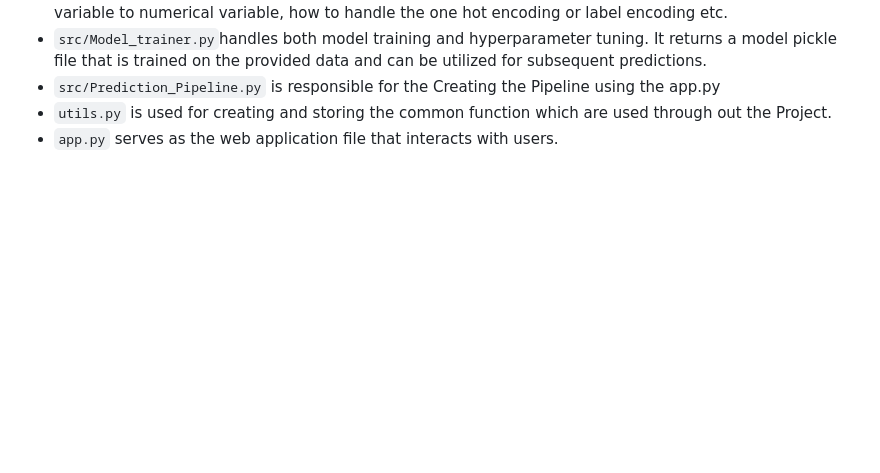
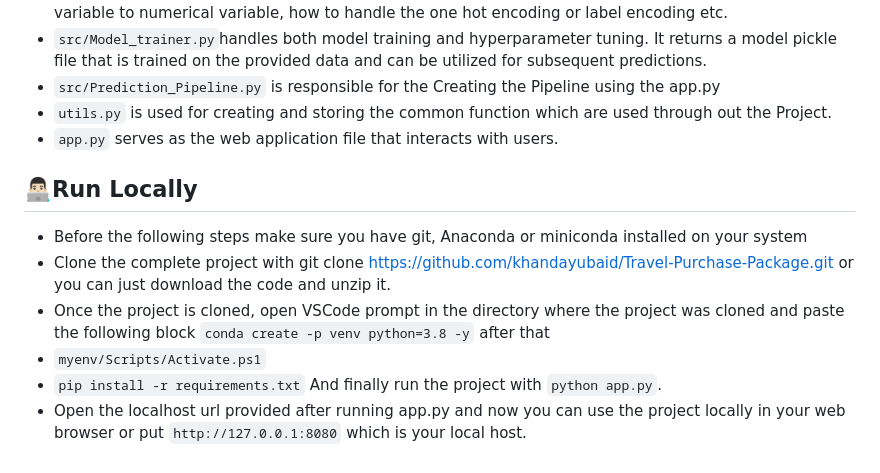
Before and after one commit to khandayubaid/Travel-Purchase-Package, a Markdown page: README.md, the part around the change. Rendered like a GitHub page; blank space fills up the shorter version.

````diff
--- a/README.md
+++ b/README.md
@@ -55,3 +55,11 @@ datacontain the dataset.
 * ```src/Prediction_Pipeline.py``` is responsible for the Creating the Pipeline using the app.py
 * ```utils.py``` is used for creating and storing the common function which are used through out the Project.
 * ```app.py``` serves as the web application file that interacts with users.
+
+## 👨🏻‍💻Run Locally
+* Before the following steps make sure you have git, Anaconda or miniconda installed on your system
+* Clone the complete project with git clone https://github.com/khandayubaid/Travel-Purchase-Package.git or you can just download the code and unzip it.
+* Once the project is cloned, open VSCode prompt in the directory where the project was cloned and paste the following block ```conda create -p venv python=3.8 -y``` after that
+* ```myenv/Scripts/Activate.ps1```
+* ```pip install -r requirements.txt``` And finally run the project with ```python app.py```.
+* Open the localhost url provided after running app.py and now you can use the project locally in your web browser or put ```http://127.0.0.1:8080``` which is your local host.
````
